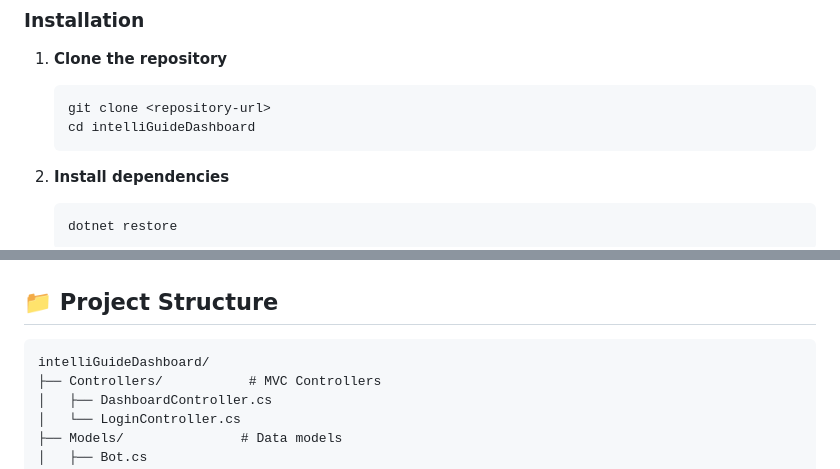
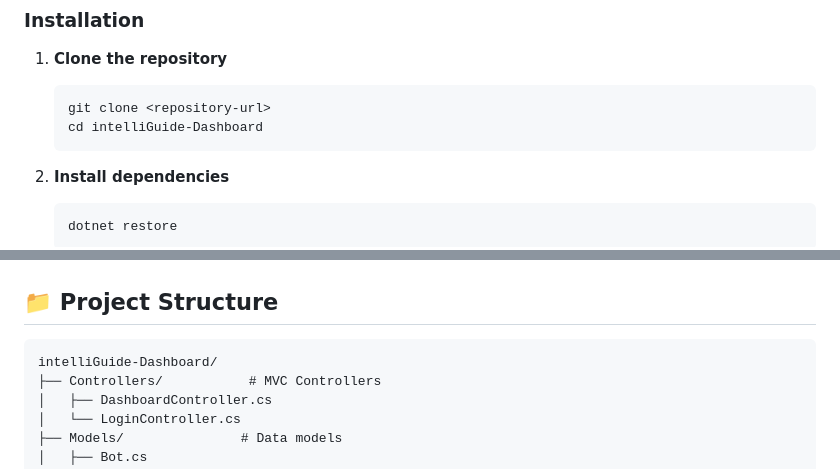
Before and after one commit to Daanylo/intelliGuide-Dashboard, a Markdown page: README.md, 2 parts joined by grey strips. Drawn GitHub-style.

````diff
--- a/README.md
+++ b/README.md
@@ -54,7 +54,7 @@ This project is part of the larger IntelliGuide ecosystem:
 1. **Clone the repository**
    ```bash
    git clone <repository-url>
-   cd intelliGuideDashboard
+   cd intelliGuide-Dashboard
    ```
 
 2. **Install dependencies**
@@ -92,7 +92,7 @@ Update the following settings in `appsettings.Development.json`:
 ## 📁 Project Structure
 
 ```
-intelliGuideDashboard/
+intelliGuide-Dashboard/
 ├── Controllers/           # MVC Controllers
 │   ├── DashboardController.cs
 │   └── LoginController.cs
````
